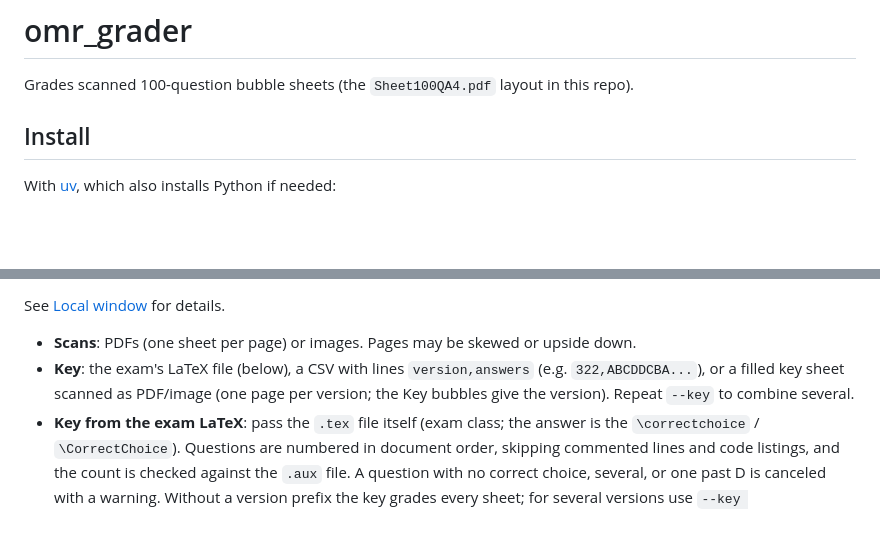
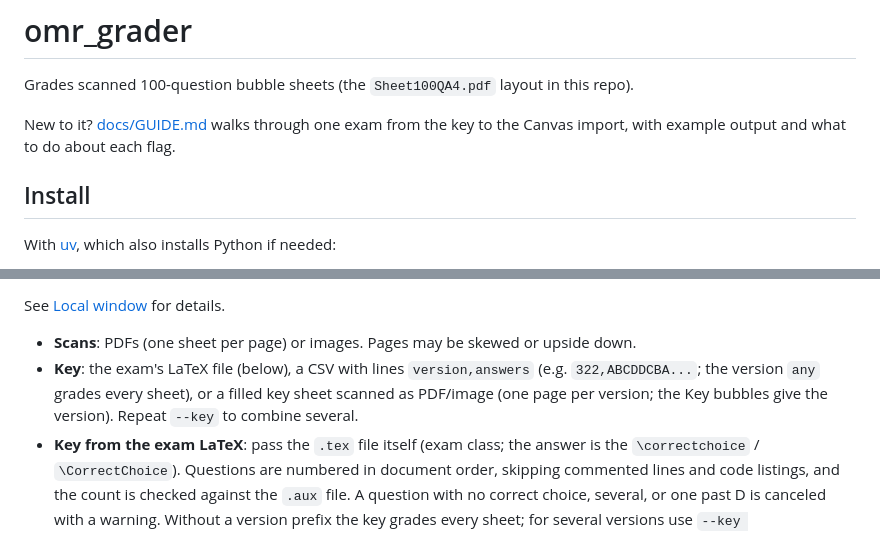
Before and after one commit to eraldoribeiro/omr_grader, a Markdown page: README.md, 2 parts joined by grey strips. GitHub-like rendering; blank space fills up the shorter version.

Commit message:
Add a guide that walks through grading one exam

```diff
--- a/README.md
+++ b/README.md
@@ -1,6 +1,9 @@
 # omr_grader
 
 Grades scanned 100-question bubble sheets (the `Sheet100QA4.pdf` layout in this repo).
+
+New to it? [docs/GUIDE.md](docs/GUIDE.md) walks through one exam from the key to the
+Canvas import, with example output and what to do about each flag.
 
 ## Install
 
@@ -65,7 +68,7 @@ See [Local window](#local-window) for details.
 
 - **Scans**: PDFs (one sheet per page) or images. Pages may be skewed or upside down.
 - **Key**: the exam's LaTeX file (below), a CSV with lines `version,answers`
-  (e.g. `322,ABCDDCBA...`), or a filled key sheet scanned as PDF/image (one page per
+  (e.g. `322,ABCDDCBA...`; the version `any` grades every sheet), or a filled key sheet scanned as PDF/image (one page per
   version; the Key bubbles give the version). Repeat `--key` to combine several.
 - **Key from the exam LaTeX**: pass the `.tex` file itself (exam class; the answer is
   the `\correctchoice` / `\CorrectChoice`). Questions are numbered in document order,
```
Also changed, not shown: docs/GUIDE.md (added, +345 -0 lines), docs/review_example.jpg (added), 1 other file.
